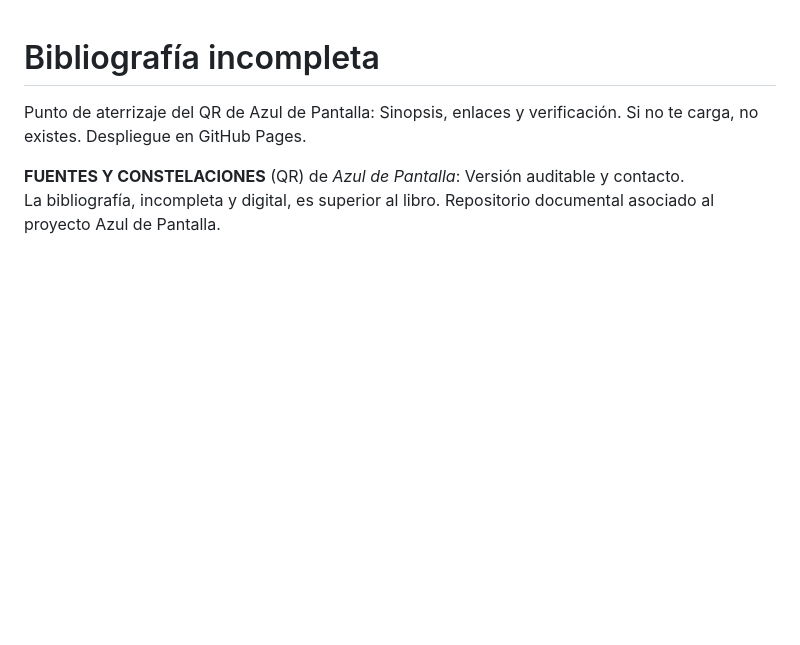
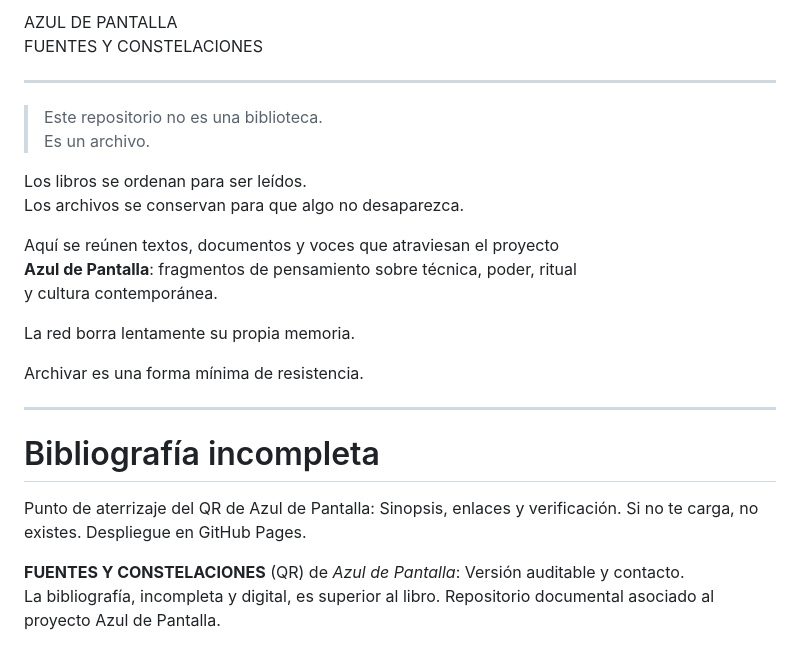
Before and after one commit to primateth/azul-de-pantalla-bio, a Markdown page: README.md, the part around the change. Rendered like a GitHub page; blank space fills up the shorter version.

```diff
--- a/README.md
+++ b/README.md
@@ -1,3 +1,28 @@
+<p align="center">
+
+AZUL DE PANTALLA
+FUENTES Y CONSTELACIONES
+
+</p>
+
+---
+
+> Este repositorio no es una biblioteca.
+> Es un archivo.
+
+Los libros se ordenan para ser leídos.
+Los archivos se conservan para que algo no desaparezca.
+
+Aquí se reúnen textos, documentos y voces que atraviesan el proyecto
+**Azul de Pantalla**: fragmentos de pensamiento sobre técnica, poder, ritual
+y cultura contemporánea.
+
+La red borra lentamente su propia memoria.
+
+Archivar es una forma mínima de resistencia.
+
+---
+
 # Bibliografía incompleta
 Punto de aterrizaje del QR de Azul de Pantalla: Sinopsis, enlaces y verificación. Si no te carga, no existes.
 Despliegue en GitHub Pages.
```
